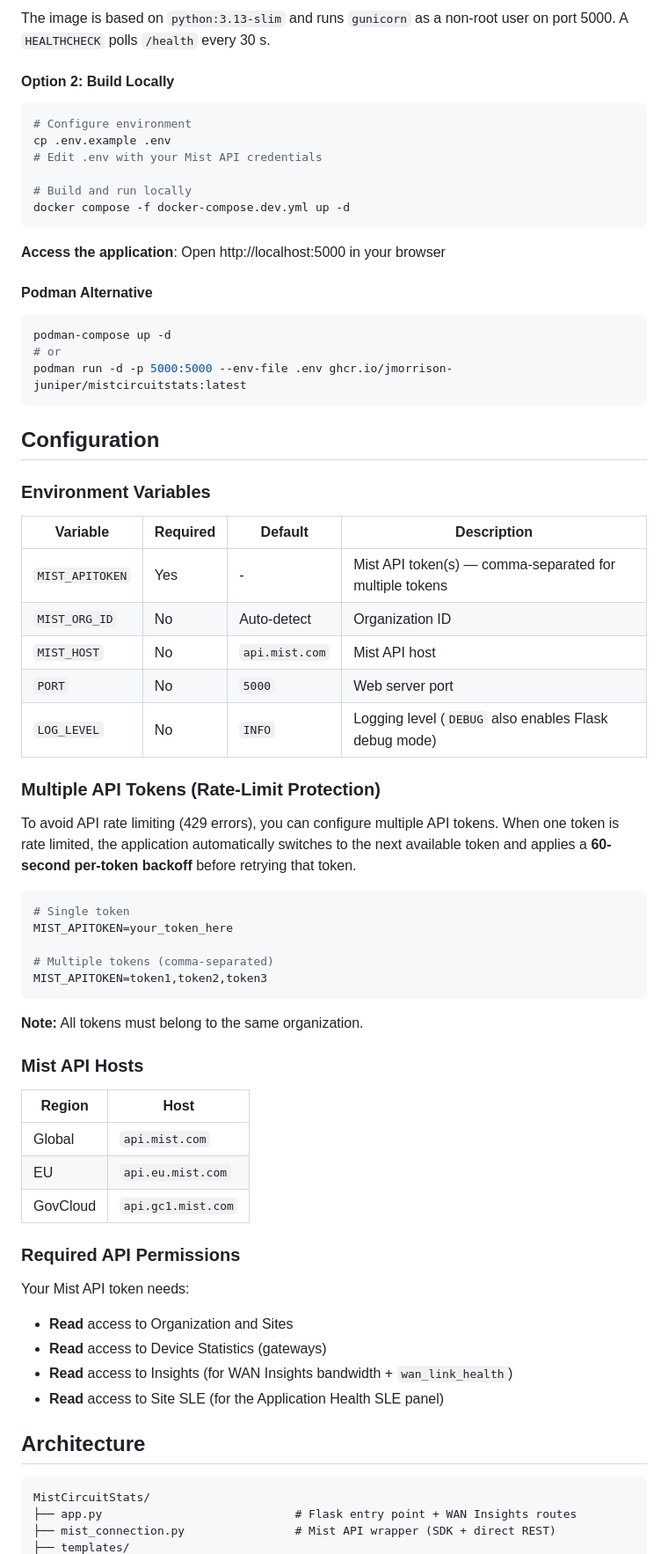
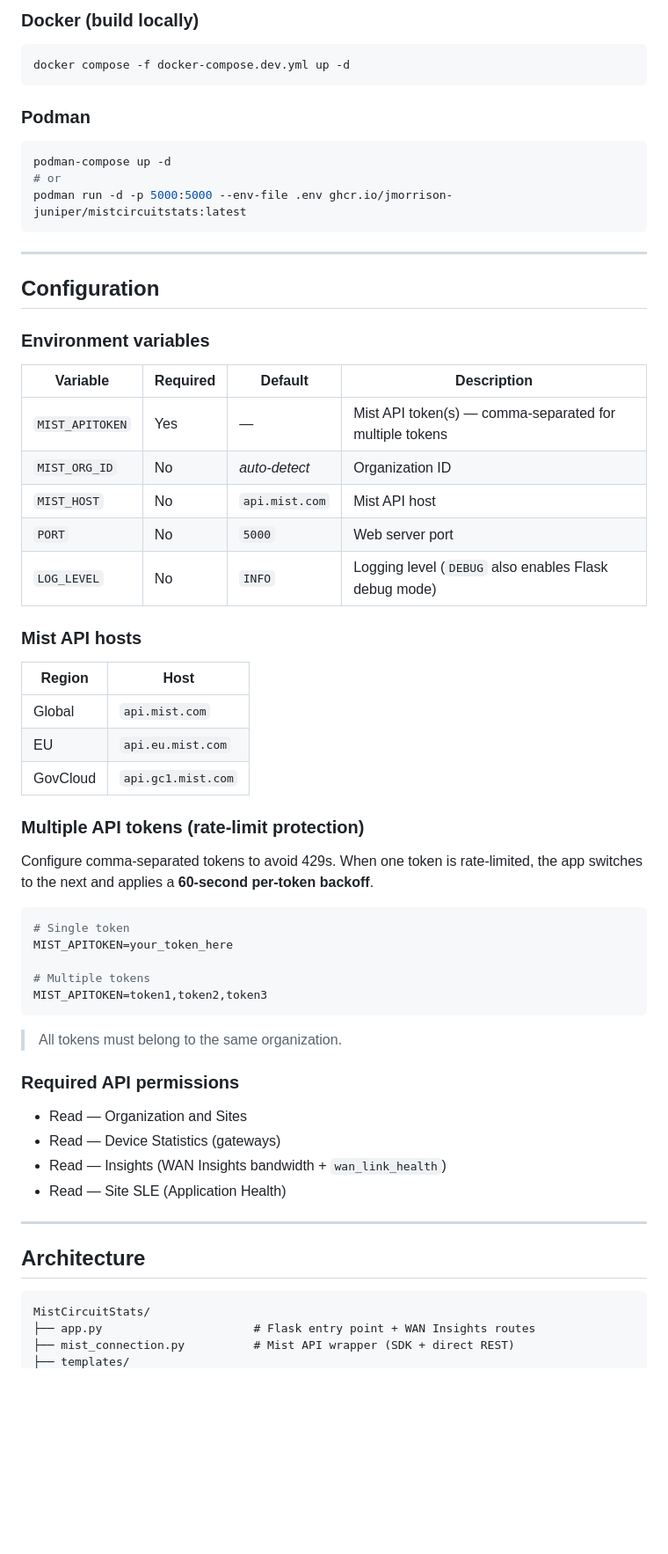
Before and after one commit to jmorrison-juniper/MistCircuitStats, a Markdown page: README.md, the part around one of its changes. Shown at 88% size. GitHub-like rendering; blank space fills up the shorter version.

````diff
--- a/README.md
+++ b/README.md
@@ -81,20 +81,11 @@ ghcr.io/jmorrison-juniper/mistcircuitstats:latest
 
-The image is based on `python:3.13-slim` and runs `gunicorn` as a non-root user on port 5000. A `HEALTHCHECK` polls `/health` every 30 s.
-
-#### Option 2: Build Locally
+### Docker (build locally)
 
 ```bash
-# Configure environment
-cp .env.example .env
-# Edit .env with your Mist API credentials
-
-# Build and run locally
 docker compose -f docker-compose.dev.yml up -d
 ```
 
-**Access the application**: Open http://localhost:5000 in your browser
-
-#### Podman Alternative
+### Podman
 
 ```bash
 podman-compose up -d
@@ -102,51 +93,55 @@ podman-compose up -d
 podman run -d -p 5000:5000 --env-file .env ghcr.io/jmorrison-juniper/mistcircuitstats:latest
 ```
 
+---
+
 ## Configuration
 
-### Environment Variables
+### Environment variables
 
-| Variable | Required | Default | Description |
-|----------|----------|---------|-------------|
-| `MIST_APITOKEN` | Yes | - | Mist API token(s) — comma-separated for multiple tokens |
-| `MIST_ORG_ID` | No | Auto-detect | Organization ID |
-| `MIST_HOST` | No | `api.mist.com` | Mist API host |
-| `PORT` | No | `5000` | Web server port |
-| `LOG_LEVEL` | No | `INFO` | Logging level (`DEBUG` also enables Flask debug mode) |
+| Variable        | Required | Default          | Description                                              |
+| --------------- | -------- | ---------------- | -------------------------------------------------------- |
+| `MIST_APITOKEN` | Yes      | —                | Mist API token(s) — comma-separated for multiple tokens  |
+| `MIST_ORG_ID`   | No       | *auto-detect*    | Organization ID                                          |
+| `MIST_HOST`     | No       | `api.mist.com`   | Mist API host                                            |
+| `PORT`          | No       | `5000`           | Web server port                                          |
+| `LOG_LEVEL`     | No       | `INFO`           | Logging level (`DEBUG` also enables Flask debug mode)    |
 
-### Multiple API Tokens (Rate-Limit Protection)
+### Mist API hosts
 
-To avoid API rate limiting (429 errors), you can configure multiple API tokens. When one token is rate limited, the application automatically switches to the next available token and applies a **60-second per-token backoff** before retrying that token.
+| Region    | Host                |
+| --------- | ------------------- |
+| Global    | `api.mist.com`      |
+| EU        | `api.eu.mist.com`   |
+| GovCloud  | `api.gc1.mist.com`  |
+
+### Multiple API tokens (rate-limit protection)
+
+Configure comma-separated tokens to avoid 429s. When one token is rate-limited, the app switches to the next and applies a **60-second per-token backoff**.
 
 ```bash
 # Single token
 MIST_APITOKEN=your_token_here
 
-# Multiple tokens (comma-separated)
+# Multiple tokens
 MIST_APITOKEN=token1,token2,token3
 ```
 
-**Note:** All tokens must belong to the same organization.
+> All tokens must belong to the same organization.
 
-### Mist API Hosts
-| Region | Host |
-|--------|------|
-| Global | `api.mist.com` |
-| EU | `api.eu.mist.com` |
-| GovCloud | `api.gc1.mist.com` |
+### Required API permissions
 
-### Required API Permissions
+- Read — Organization and Sites
+- Read — Device Statistics (gateways)
+- Read — Insights (WAN Insights bandwidth + `wan_link_health`)
+- Read — Site SLE (Application Health)
 
-Your Mist API token needs:
-- **Read** access to Organization and Sites
-- **Read** access to Device Statistics (gateways)
-- **Read** access to Insights (for WAN Insights bandwidth + `wan_link_health`)
-- **Read** access to Site SLE (for the Application Health SLE panel)
+---
 
 ## Architecture
 
-```
+```text
 MistCircuitStats/
-├── app.py                            # Flask entry point + WAN Insights routes
-├── mist_connection.py                # Mist API wrapper (SDK + direct REST)
+├── app.py                      # Flask entry point + WAN Insights routes
+├── mist_connection.py          # Mist API wrapper (SDK + direct REST)
 ├── templates/
````
Also changed, not shown: other parts of README.md (+305 -139 lines).
